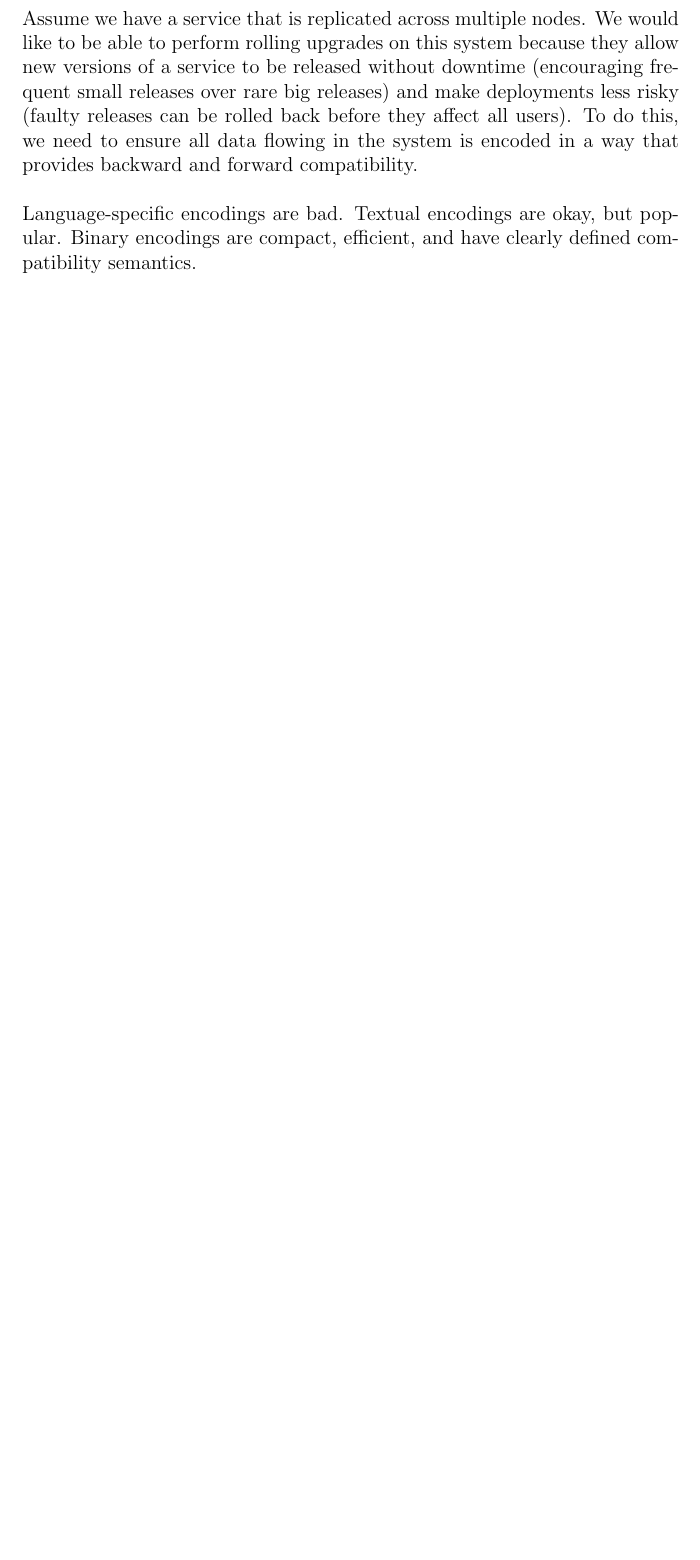
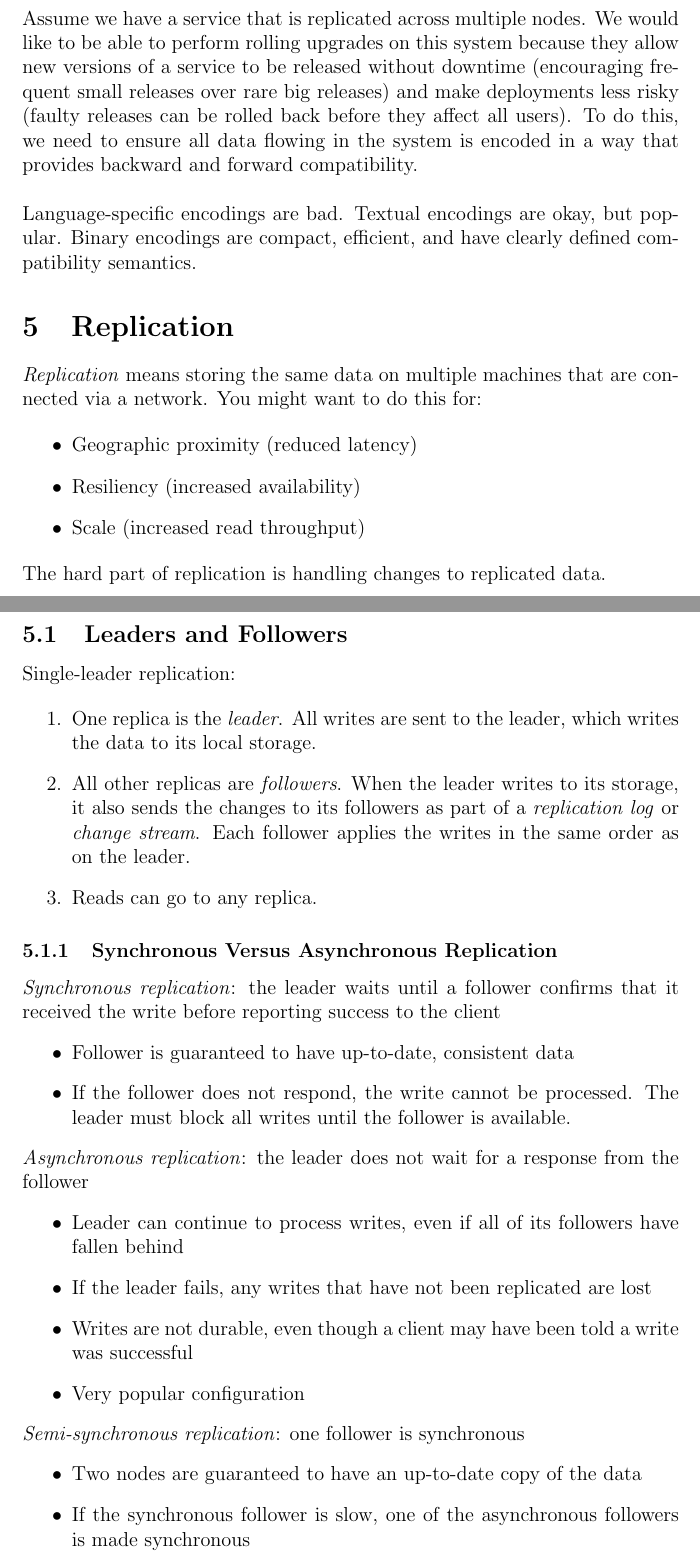
Before and after one commit to tkmonson/ddia-notes, a LaTeX document (ddia-notes.tex): part of page 44 of 50 before the commit and two parts of pages 44 and 45 of 53 after it, the two joined at a grey line, cut so that both start at the same text, the shorter picture padded with empty space. Compiled offline with pdfLaTeX.

Commit message:
Starting Chapter 5

```diff
--- a/ddia-notes.tex
+++ b/ddia-notes.tex
@@ -974,3 +974,46 @@ Assume we have a service that is replicated across multiple nodes. We would like
 
 Language-specific encodings are bad. Textual encodings are okay, but popular. Binary encodings are compact, efficient, and have clearly defined compatibility semantics.
 
+\section{Replication}
+
+\textit{Replication} means storing the same data on multiple machines that are connected via a network. You might want to do this for:
+
+\begin{itemize}
+	\item Geographic proximity (reduced latency)
+	\item Resiliency (increased availability)
+	\item Scale (increased read throughput)
+\end{itemize}
+
+The hard part of replication is handling changes to replicated data.
+
+\subsection{Leaders and Followers}
+
+Single-leader replication:
+
+\begin{enumerate}
+	\item One replica is the \textit{leader}. All writes are sent to the leader, which writes the data to its local storage.
+	\item All other replicas are \textit{followers}. When the leader writes to its storage, it also sends the changes to its followers as part of a \textit{replication log} or \textit{change stream}. Each follower applies the writes in the same order as on the leader.
+	\item Reads can go to any replica.
+\end{enumerate}
+
+\subsubsection{Synchronous Versus Asynchronous Replication}
+
+\textit{Synchronous replication}: the leader waits until a follower confirms that it received the write before reporting success to the client
+\begin{itemize}
+	\item Follower is guaranteed to have up-to-date, consistent data
+	\item If the follower does not respond, the write cannot be processed. The leader must block all writes until the follower is available.
+\end{itemize}
+
+\textit{Asynchronous replication}: the leader does not wait for a response from the follower
+\begin{itemize}
+    \item Leader can continue to process writes, even if all of its followers have fallen behind
+	\item If the leader fails, any writes that have not been replicated are lost
+	\item Writes are not durable, even though a client may have been told a write was successful
+	\item Very popular configuration
+\end{itemize}
+
+\textit{Semi-synchronous replication}: one follower is synchronous
+\begin{itemize}
+	\item Two nodes are guaranteed to have an up-to-date copy of the data
+	\item If the synchronous follower is slow, one of the asynchronous followers is made synchronous
+\end{itemize}
```
Also changed, not shown: ddia-notes.pdf, ddia-notes.tex (63 more changed lines).
